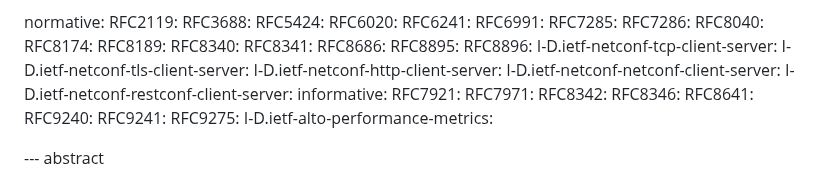
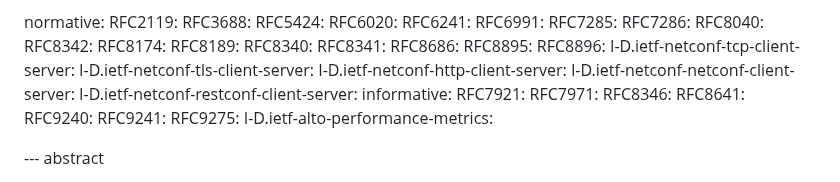
Before and after one commit to ietf-wg-alto/draft-alto-oam-yang, a Markdown page: draft-ietf-alto-oam-yang.md, the part around the change. Rendered like a GitHub page.

Commit message:
nmda is normative
see https://datatracker.ietf.org/doc/rfc8407/, for example.

```diff
--- a/draft-ietf-alto-oam-yang.md
+++ b/draft-ietf-alto-oam-yang.md
@@ -84,6 +84,7 @@ normative:
   RFC7285:
   RFC7286:
   RFC8040:
+  RFC8342:
   RFC8174:
   RFC8189:
   RFC8340:
@@ -99,7 +100,6 @@ normative:
 informative:
   RFC7921:
   RFC7971:
-  RFC8342:
   RFC8346:
   RFC8641:
   RFC9240:
```
